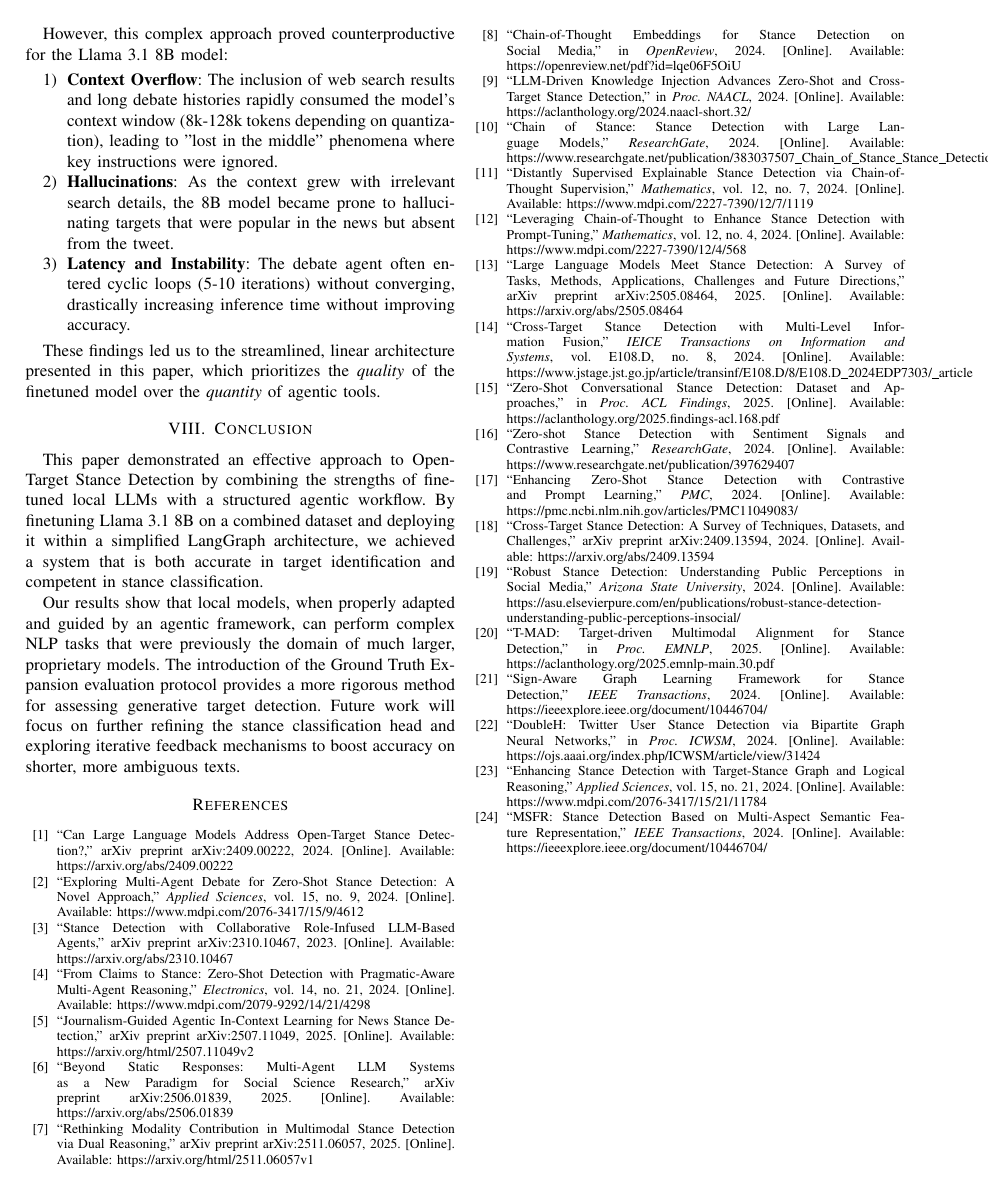
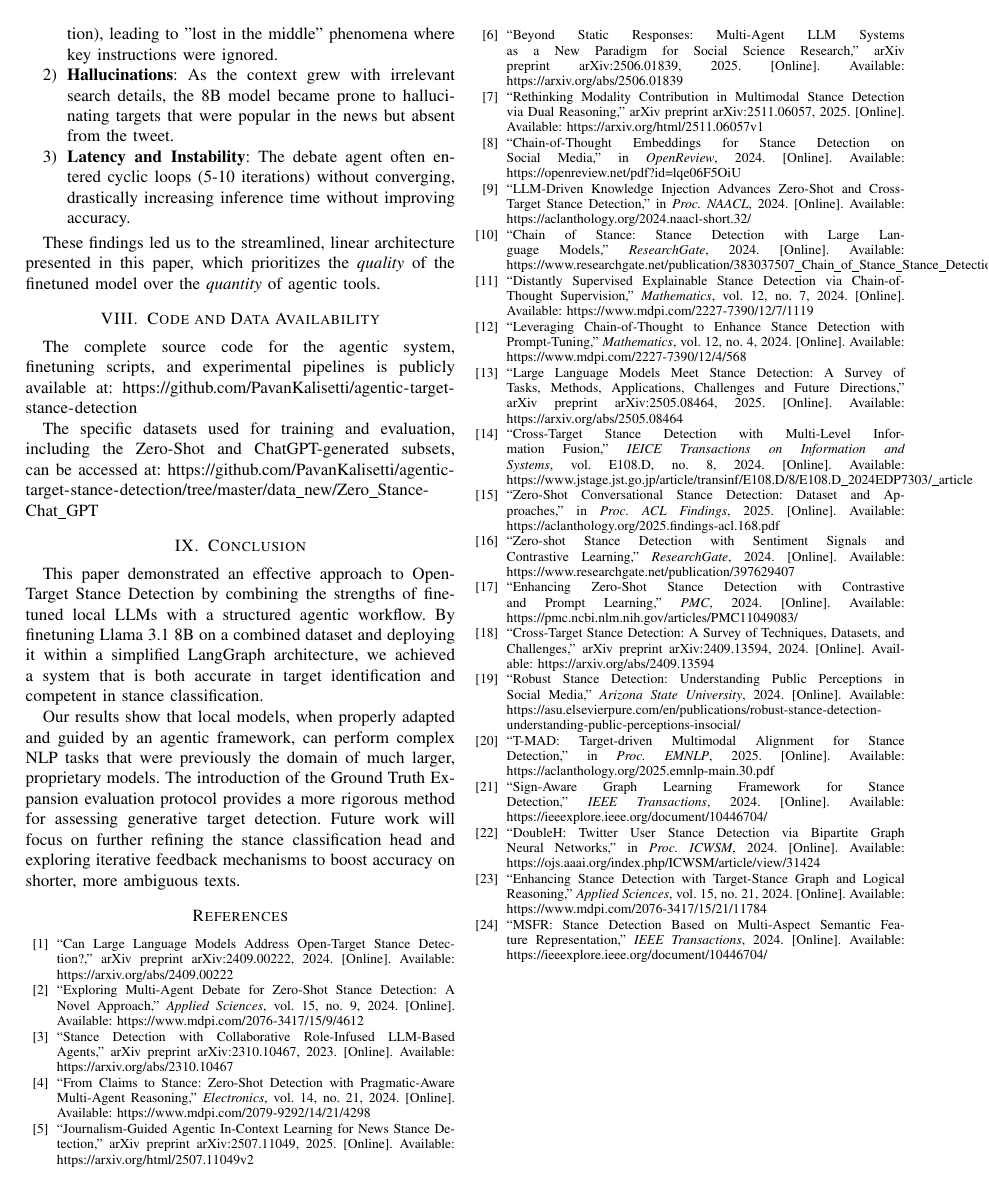
Before and after one commit to PavanKalisetti/agentic-target-stance-detection, a LaTeX paper (report_code/main.tex): page 6 of 6. Compiled offline with pdfLaTeX.

Commit message:
update source links

```diff
--- a/report_code/main.tex
+++ b/report_code/main.tex
@@ -454,6 +453,14 @@ However, this complex approach proved counterproductive for the Llama 3.1 8B mod
 
 These findings led us to the streamlined, linear architecture presented in this paper, which prioritizes the \textit{quality} of the finetuned model over the \textit{quantity} of agentic tools.
 
+\section{Code and Data Availability}
+
+The complete source code for the agentic system, finetuning scripts, and experimental pipelines is publicly available at:
+\url{https://github.com/PavanKalisetti/agentic-target-stance-detection}
+
+The specific datasets used for training and evaluation, including the Zero-Shot and ChatGPT-generated subsets, can be accessed at:
+\url{https://github.com/PavanKalisetti/agentic-target-stance-detection/tree/master/data_new/Zero_Stance-Chat_GPT}
+
 \section{Conclusion}
 
 This paper demonstrated an effective approach to Open-Target Stance Detection by combining the strengths of finetuned local LLMs with a structured agentic workflow. By finetuning Llama 3.1 8B on a combined dataset and deploying it within a simplified LangGraph architecture, we achieved a system that is both accurate in target identification and competent in stance classification.
```
Also changed, not shown: report_code/main.tex (3 more changed lines).
